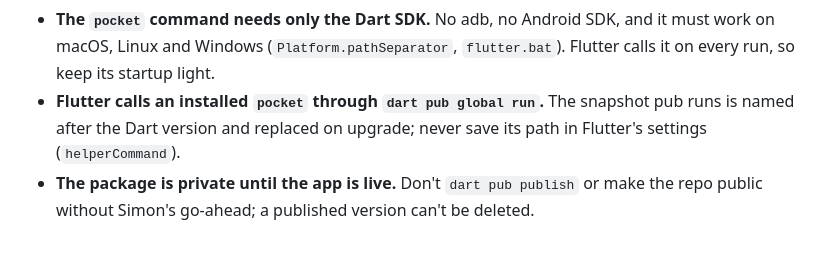
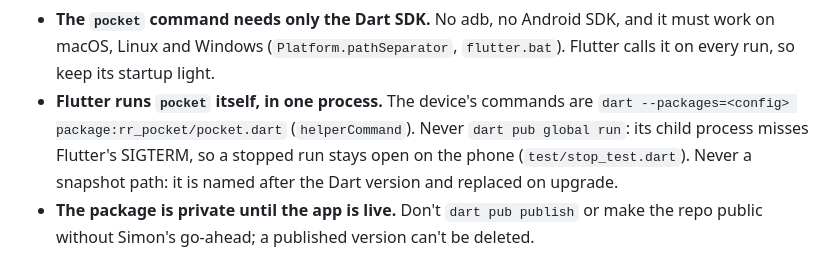
Before and after one commit to SoFluffyOS/rr_pocket, a Markdown page: RULES.md, the part around the change. Rendered like a GitHub page.

```diff
--- a/RULES.md
+++ b/RULES.md
@@ -58,9 +58,12 @@ Break one of these and a user's project stops running, often silently.
 - **The `pocket` command needs only the Dart SDK.** No adb, no Android SDK,
   and it must work on macOS, Linux and Windows (`Platform.pathSeparator`,
   `flutter.bat`). Flutter calls it on every run, so keep its startup light.
-- **Flutter calls an installed `pocket` through `dart pub global run`.** The
-  snapshot pub runs is named after the Dart version and replaced on upgrade;
-  never save its path in Flutter's settings (`helperCommand`).
+- **Flutter runs `pocket` itself, in one process.** The device's commands
+  are `dart --packages=<config> package:rr_pocket/pocket.dart`
+  (`helperCommand`). Never `dart pub global run`: its child process misses
+  Flutter's SIGTERM, so a stopped run stays open on the phone
+  (`test/stop_test.dart`). Never a snapshot path: it is named after the Dart
+  version and replaced on upgrade.
 - **The package is private until the app is live.** Don't `dart pub
   publish` or make the repo public without Simon's go-ahead; a published
   version can't be deleted.
```
Also changed, not shown: docs/wifi.md (+9 -5 lines).
